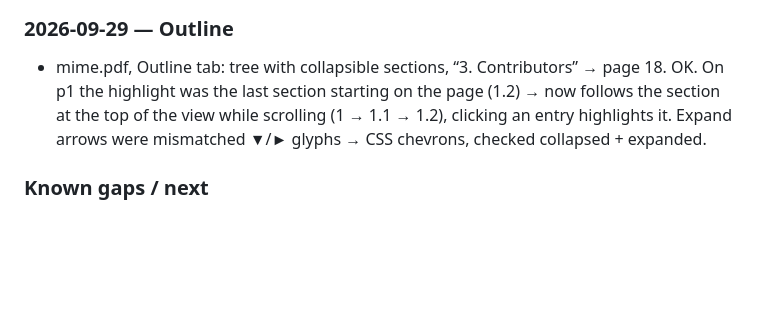
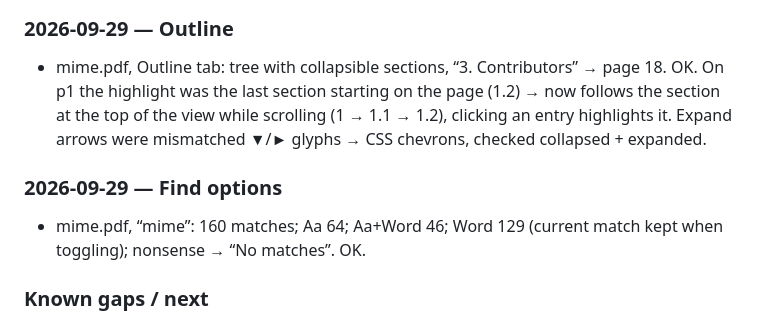
Before and after one commit to GreatOSS/pdf-opus, a Markdown page: docs/TESTING.md, the part around the change. Drawn GitHub-style; blank space fills up the shorter version.

Commit message:
Test log: find options
Co-Authored-By: Claude Opus 5.5 <noreply@anthropic.com>

```diff
--- a/docs/TESTING.md
+++ b/docs/TESTING.md
@@ -128,6 +128,9 @@ Samples used: pdf.js `tracemonkey` paper (14 pages, text), IRS Form 1040 (AcroFo
 ### 2026-09-29 — Outline
 - mime.pdf, Outline tab: tree with collapsible sections, “3. Contributors” → page 18. OK. On p1 the highlight was the last section starting on the page (1.2) → now follows the section at the top of the view while scrolling (1 → 1.1 → 1.2), clicking an entry highlights it. Expand arrows were mismatched ▼/► glyphs → CSS chevrons, checked collapsed + expanded.
 
+### 2026-09-29 — Find options
+- mime.pdf, “mime”: 160 matches; Aa 64; Aa+Word 46; Word 129 (current match kept when toggling); nonsense → “No matches”. OK.
+
 ### Known gaps / next
 - Redaction does not yet erase pixels of images under the area (images are covered only; the confirm dialog says so). Edit text: characters outside WinAnsi (e.g. Ł, CJK) are refused with a message, since there's no Unicode font embedding yet; rotated text/pages not editable yet.
 - Print uses the browser’s PDF viewer in a hidden iframe; needs cross-browser verification (Firefox, Safari).
```
